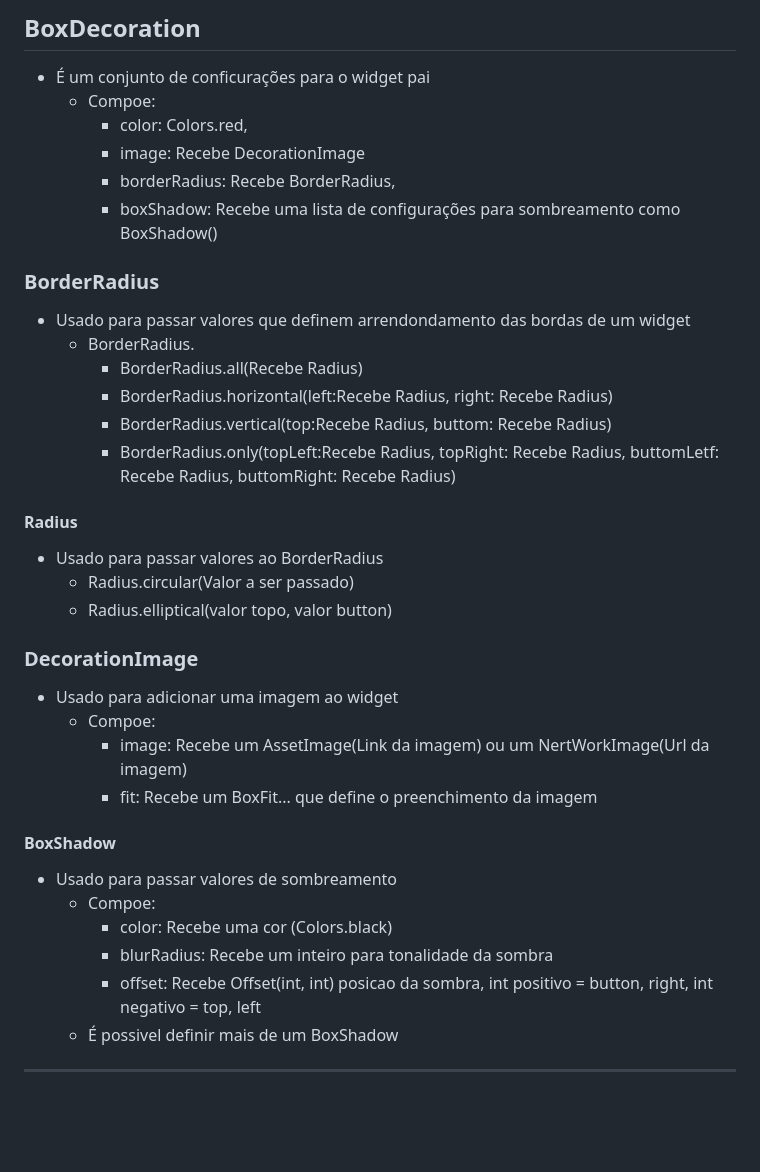
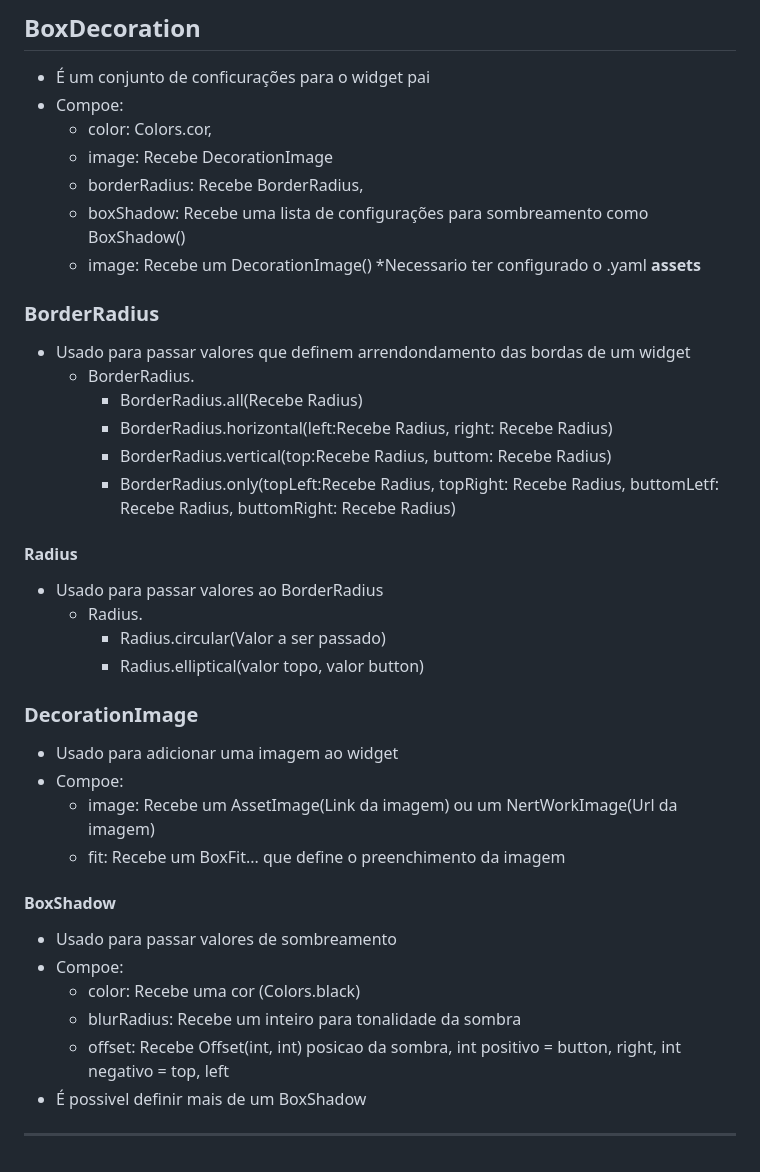
Before and after one commit to JBSilvaDev/Documentacao_Dart-Flutter, a Markdown page: Flutter/Apoio_Widgets/WidgetsTree.md, the part around the change printed below. Drawn GitHub-style; blank space fills up the shorter version.

```diff
--- a/Flutter/Apoio_Widgets/WidgetsTree.md
+++ b/Flutter/Apoio_Widgets/WidgetsTree.md
@@ -10,11 +34,12 @@
 ***
 ## BoxDecoration
 - É um conjunto de conficurações para o widget pai
-    - Compoe:
-        -   color: Colors.red,
-        -   image: Recebe DecorationImage
-        -   borderRadius: Recebe BorderRadius,
-        -   boxShadow: Recebe uma lista de configurações para sombreamento como BoxShadow()
+- Compoe:
+    -   color: Colors.cor,
+    -   image: Recebe DecorationImage
+    -   borderRadius: Recebe BorderRadius,
+    -   boxShadow: Recebe uma lista de configurações para sombreamento como BoxShadow()
+    -   image: Recebe um DecorationImage() *Necessario ter configurado o .yaml **assets**
 ### BorderRadius
 - Usado para passar valores que definem arrendondamento das bordas de um widget
     - BorderRadius.
@@ -24,18 +49,19 @@
         - BorderRadius.only(topLeft:Recebe Radius, topRight: Recebe Radius, buttomLetf: Recebe Radius, buttomRight: Recebe Radius)
 #### Radius
 - Usado para passar valores ao BorderRadius
-    - Radius.circular(Valor a ser passado)
-    - Radius.elliptical(valor topo, valor button)
+    - Radius.
+        - Radius.circular(Valor a ser passado)
+        - Radius.elliptical(valor topo, valor button)
 ### DecorationImage
 - Usado para adicionar uma imagem ao widget
-    - Compoe:
-        - image: Recebe um AssetImage(Link da imagem) ou um NertWorkImage(Url da imagem)
-        - fit: Recebe um BoxFit... que define o preenchimento da imagem
+- Compoe:
+    - image: Recebe um AssetImage(Link da imagem) ou um NertWorkImage(Url da imagem)
+    - fit: Recebe um BoxFit... que define o preenchimento da imagem
 #### BoxShadow
 - Usado para passar valores de sombreamento
-    - Compoe:
-        - color: Recebe uma cor (Colors.black)
-        - blurRadius: Recebe um inteiro para tonalidade da sombra
-        - offset: Recebe Offset(int, int) posicao da sombra, int positivo = button, right, int negativo = top, left
-    - É possivel definir mais de um BoxShadow
+- Compoe:
+    - color: Recebe uma cor (Colors.black)
+    - blurRadius: Recebe um inteiro para tonalidade da sombra
+    - offset: Recebe Offset(int, int) posicao da sombra, int positivo = button, right, int negativo = top, left
+- É possivel definir mais de um BoxShadow
 ***
```
Also changed, not shown: other parts of Flutter/Apoio_Widgets/WidgetsTree.md (+24 -0 lines), Flutter/Apoio_Widgets/WidgetGeral.md (+1 -1 lines), Flutter/Flutter_Topicos.md (+3 -1 lines), Flutter/img/fonts.png (added), Flutter/img/imagem.png (added), Flutter/img/newScreen.jpg (renamed from Flutter/assets/Tela/newScreen.jpg), Flutter/img/oldScreen.jpg (renamed from Flutter/assets/Tela/oldScreen.jpg).
